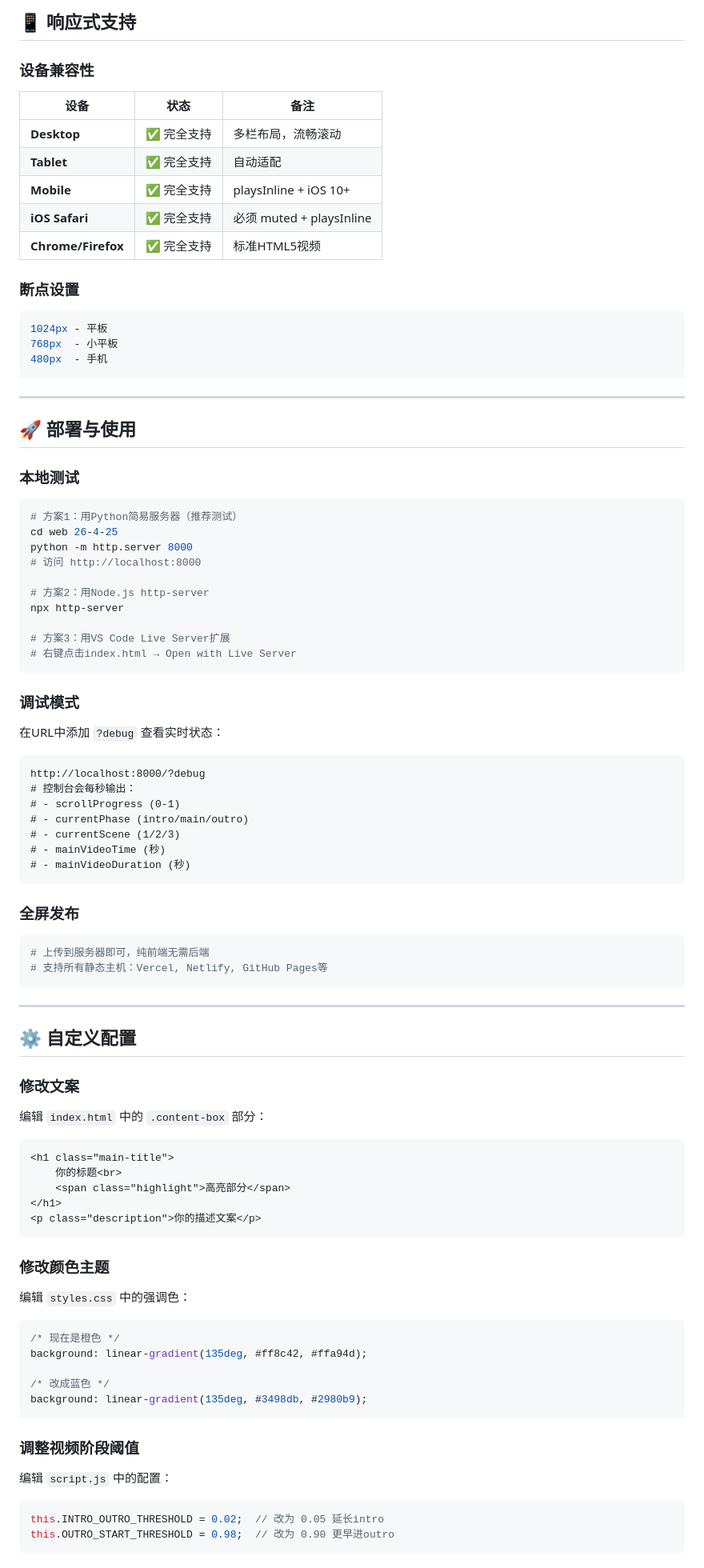
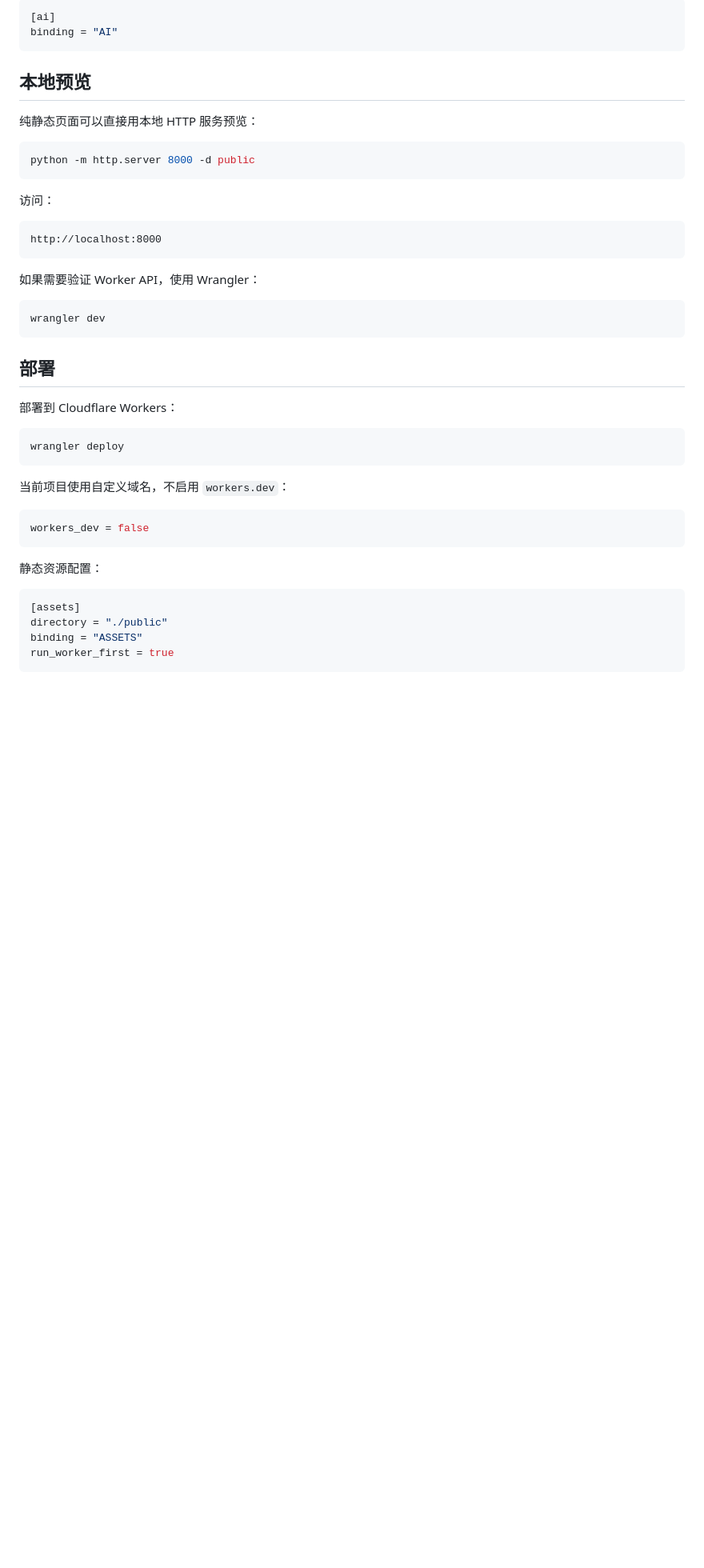
Before and after one commit to youxin666/web_26-4-25, a Markdown page: README.md, the part around one of its changes. Shown at 80% size. Rendered like a GitHub page; blank space fills up the shorter version.

Commit message:
Update project README

````diff
--- a/README.md
+++ b/README.md
@@ -130,98 +115,49 @@ desktop: 多栏布局
 
-## 📱 响应式支持
-
-### 设备兼容性
-
-| 设备 | 状态 | 备注 |
-|------|------|------|
-| **Desktop** | ✅ 完全支持 | 多栏布局，流畅滚动 |
-| **Tablet** | ✅ 完全支持 | 自动适配 |
-| **Mobile** | ✅ 完全支持 | playsInline + iOS 10+ |
-| **iOS Safari** | ✅ 完全支持 | 必须 muted + playsInline |
-| **Chrome/Firefox** | ✅ 完全支持 | 标准HTML5视频 |
-
-### 断点设置
-
-```css
-1024px - 平板
-768px  - 小平板
-480px  - 手机
+```toml
+[ai]
+binding = "AI"
 ```
 
----
+## 本地预览
 
-## 🚀 部署与使用
-
-### 本地测试
+纯静态页面可以直接用本地 HTTP 服务预览：
 
 ```bash
-# 方案1：用Python简易服务器（推荐测试）
-cd web 26-4-25
-python -m http.server 8000
-# 访问 http://localhost:8000
-
-# 方案2：用Node.js http-server
-npx http-server
-
-# 方案3：用VS Code Live Server扩展
-# 右键点击index.html → Open with Live Server
+python -m http.server 8000 -d public
 ```
 
-### 调试模式
+访问：
 
-在URL中添加 `?debug` 查看实时状态：
-
-```
-http://localhost:8000/?debug
-# 控制台会每秒输出：
-# - scrollProgress (0-1)
-# - currentPhase (intro/main/outro)
-# - currentScene (1/2/3)
-# - mainVideoTime (秒)
-# - mainVideoDuration (秒)
+```text
+http://localhost:8000
 ```
 
-### 全屏发布
+如果需要验证 Worker API，使用 Wrangler：
 
 ```bash
-# 上传到服务器即可，纯前端无需后端
-# 支持所有静态主机：Vercel, Netlify, GitHub Pages等
+wrangler dev
 ```
 
----
+## 部署
 
-## ⚙️ 自定义配置
+部署到 Cloudflare Workers：
 
-### 修改文案
-
-编辑 `index.html` 中的 `.content-box` 部分：
-
-```html
-<h1 class="main-title">
-    你的标题<br>
-    <span class="highlight">高亮部分</span>
-</h1>
-<p class="description">你的描述文案</p>
+```bash
+wrangler deploy
 ```
 
-### 修改颜色主题
+当前项目使用自定义域名，不启用 `workers.dev`：
 
-编辑 `styles.css` 中的强调色：
-
-```css
-/* 现在是橙色 */
-background: linear-gradient(135deg, #ff8c42, #ffa94d);
-
-/* 改成蓝色 */
-background: linear-gradient(135deg, #3498db, #2980b9);
+```toml
+workers_dev = false
 ```
 
-### 调整视频阶段阈值
+静态资源配置：
 
-编辑 `script.js` 中的配置：
-
-```javascript
-this.INTRO_OUTRO_THRESHOLD = 0.02;  // 改为 0.05 延长intro
-this.OUTRO_START_THRESHOLD = 0.98;  // 改为 0.90 更早进outro
+```toml
+[assets]
+directory = "./public"
+binding = "ASSETS"
+run_worker_first = true
 ```
 
````
Also changed, not shown: other parts of README.md (+96 -213 lines).
